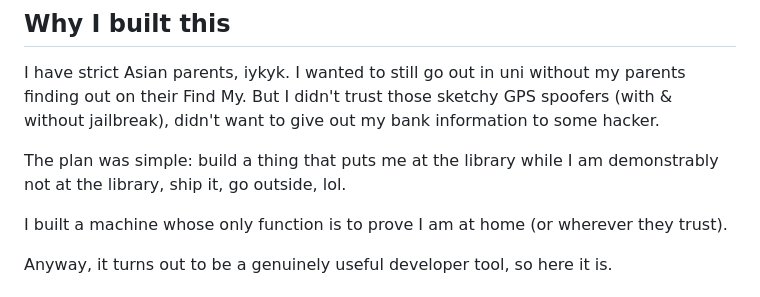
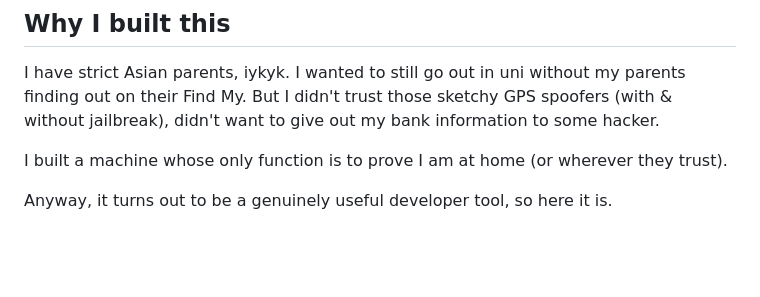
Before and after one commit to violetliie/scriptable-iphone-gps-spoofer, a Markdown page: README.md, the part around the change. Rendered like a GitHub page; blank space fills up the shorter version.

Commit message:
Trim the backstory

```diff
--- a/README.md
+++ b/README.md
@@ -11,9 +11,6 @@ nothing installed on the phone, nothing modified.
 I have strict Asian parents, iykyk. I wanted to still go out in uni without my parents finding
 out on their Find My. But I didn't trust those sketchy GPS spoofers (with & without jailbreak),
 didn't want to give out my bank information to some hacker.
-
-The plan was simple: build a thing that puts me at the library while I am demonstrably not at
-the library, ship it, go outside, lol.
 
 I built a machine whose only function is to prove I am at home (or wherever they trust).
 
```
